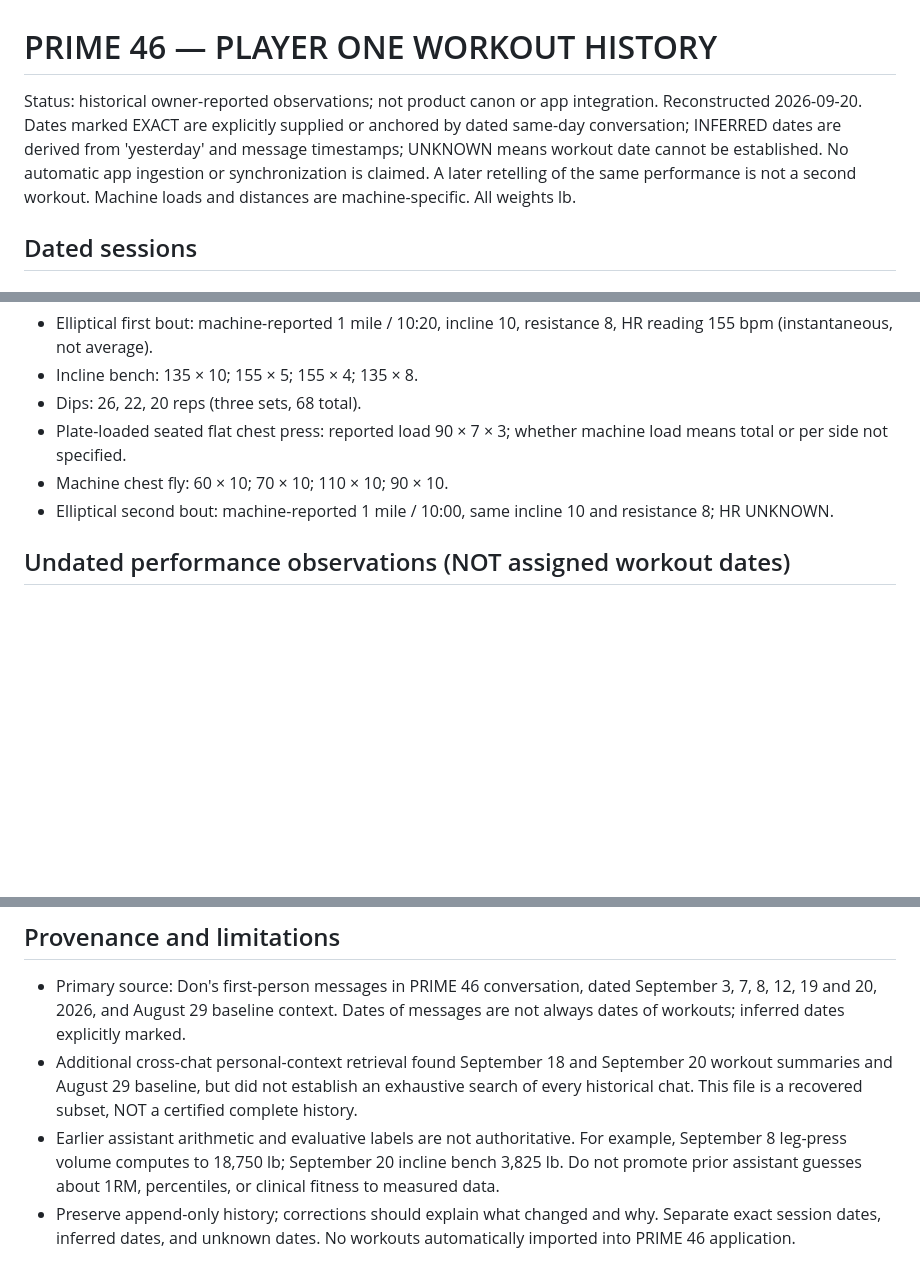
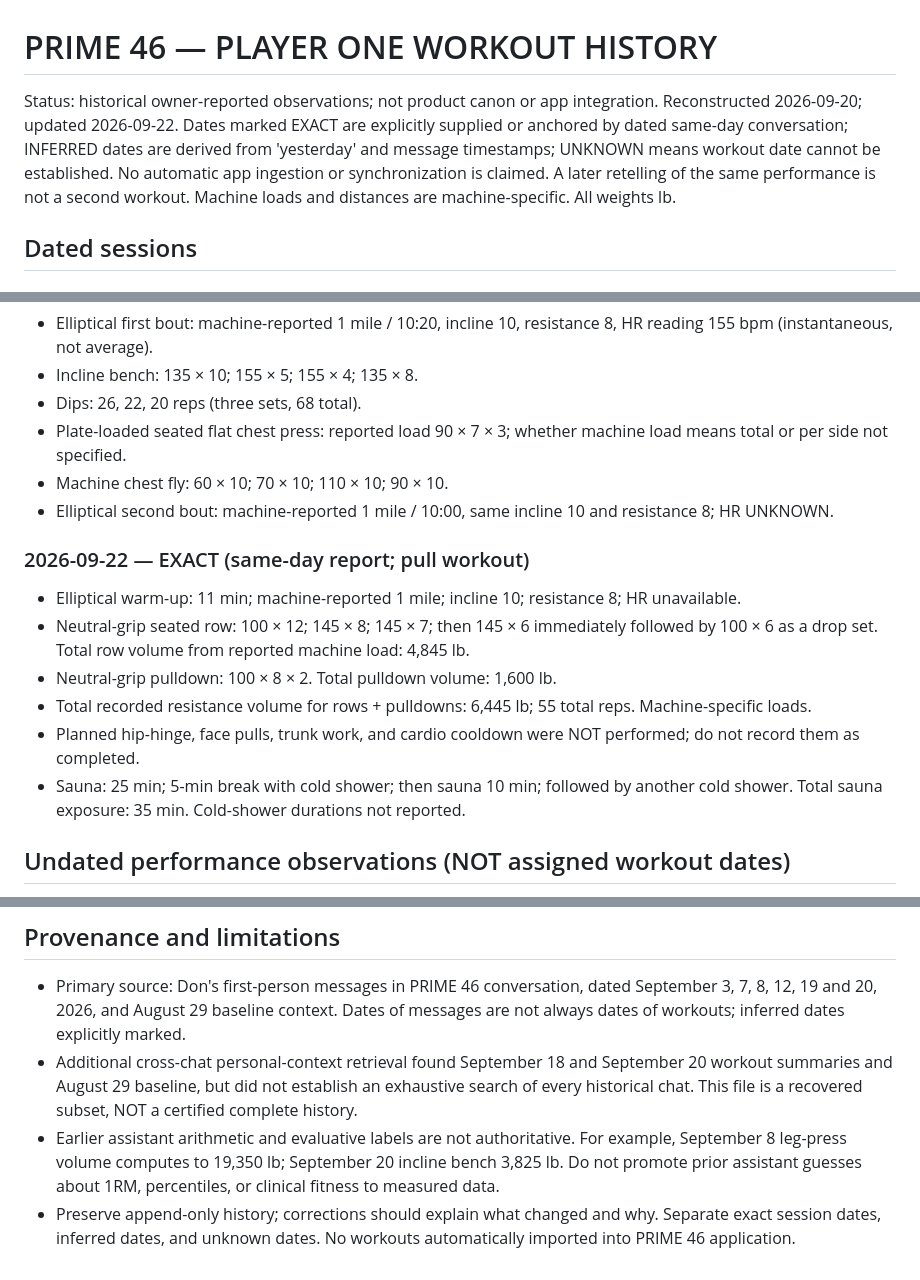
Before and after one commit to Prime46-App/Prime46, a Markdown page: PLAYER_DATA/WORKOUT_HISTORY.md, 3 parts joined by grey strips. Rendered like a GitHub page; blank space fills up the shorter version.

Commit message:
Record Sep 22 pull workout and correct leg press volume

```diff
--- a/PLAYER_DATA/WORKOUT_HISTORY.md
+++ b/PLAYER_DATA/WORKOUT_HISTORY.md
@@ -1,6 +1,6 @@
 # PRIME 46 — PLAYER ONE WORKOUT HISTORY
 
-Status: historical owner-reported observations; not product canon or app integration. Reconstructed 2026-09-20. Dates marked EXACT are explicitly supplied or anchored by dated same-day conversation; INFERRED dates are derived from 'yesterday' and message timestamps; UNKNOWN means workout date cannot be established. No automatic app ingestion or synchronization is claimed. A later retelling of the same performance is not a second workout. Machine loads and distances are machine-specific. All weights lb.
+Status: historical owner-reported observations; not product canon or app integration. Reconstructed 2026-09-20; updated 2026-09-22. Dates marked EXACT are explicitly supplied or anchored by dated same-day conversation; INFERRED dates are derived from 'yesterday' and message timestamps; UNKNOWN means workout date cannot be established. No automatic app ingestion or synchronization is claimed. A later retelling of the same performance is not a second workout. Machine loads and distances are machine-specific. All weights lb.
 
 ## Dated sessions
 
@@ -41,6 +41,14 @@ Status: historical owner-reported observations; not product canon or app integra
 - Machine chest fly: 60 × 10; 70 × 10; 110 × 10; 90 × 10.
 - Elliptical second bout: machine-reported 1 mile / 10:00, same incline 10 and resistance 8; HR UNKNOWN.
 
+### 2026-09-22 — EXACT (same-day report; pull workout)
+- Elliptical warm-up: 11 min; machine-reported 1 mile; incline 10; resistance 8; HR unavailable.
+- Neutral-grip seated row: 100 × 12; 145 × 8; 145 × 7; then 145 × 6 immediately followed by 100 × 6 as a drop set. Total row volume from reported machine load: 4,845 lb.
+- Neutral-grip pulldown: 100 × 8 × 2. Total pulldown volume: 1,600 lb.
+- Total recorded resistance volume for rows + pulldowns: 6,445 lb; 55 total reps. Machine-specific loads.
+- Planned hip-hinge, face pulls, trunk work, and cardio cooldown were NOT performed; do not record them as completed.
+- Sauna: 25 min; 5-min break with cold shower; then sauna 10 min; followed by another cold shower. Total sauna exposure: 35 min. Cold-shower durations not reported.
+
 ## Undated performance observations (NOT assigned workout dates)
 - Reported 2026-09-07: standing farmer hold 35 lb per hand for 2 min; push-ups 40 continuous; pull-ups 5, affected by prior distal-biceps tear; bodyweight squats 30; dips 22. These are assessment observations, not necessarily one gym workout.
 - Reported 2026-09-07: single-leg balance >90 sec each leg; test ceiling reached, actual maxima unknown.
@@ -51,5 +59,5 @@ Status: historical owner-reported observations; not product canon or app integra
 ## Provenance and limitations
 - Primary source: Don's first-person messages in PRIME 46 conversation, dated September 3, 7, 8, 12, 19 and 20, 2026, and August 29 baseline context. Dates of messages are not always dates of workouts; inferred dates explicitly marked.
 - Additional cross-chat personal-context retrieval found September 18 and September 20 workout summaries and August 29 baseline, but did not establish an exhaustive search of every historical chat. This file is a recovered subset, NOT a certified complete history.
-- Earlier assistant arithmetic and evaluative labels are not authoritative. For example, September 8 leg-press volume computes to 18,750 lb; September 20 incline bench 3,825 lb. Do not promote prior assistant guesses about 1RM, percentiles, or clinical fitness to measured data.
+- Earlier assistant arithmetic and evaluative labels are not authoritative. For example, September 8 leg-press volume computes to 19,350 lb; September 20 incline bench 3,825 lb. Do not promote prior assistant guesses about 1RM, percentiles, or clinical fitness to measured data.
 - Preserve append-only history; corrections should explain what changed and why. Separate exact session dates, inferred dates, and unknown dates. No workouts automatically imported into PRIME 46 application.
```
